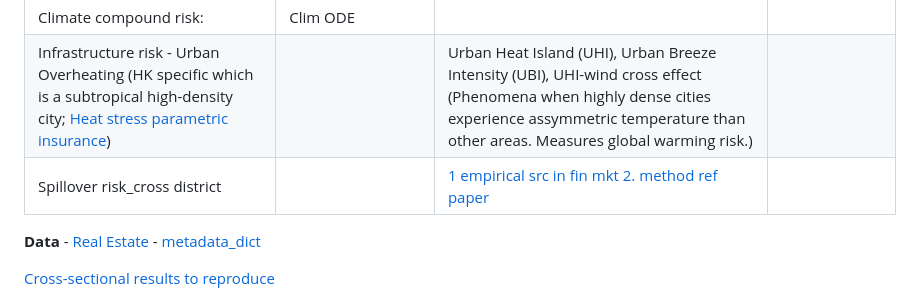
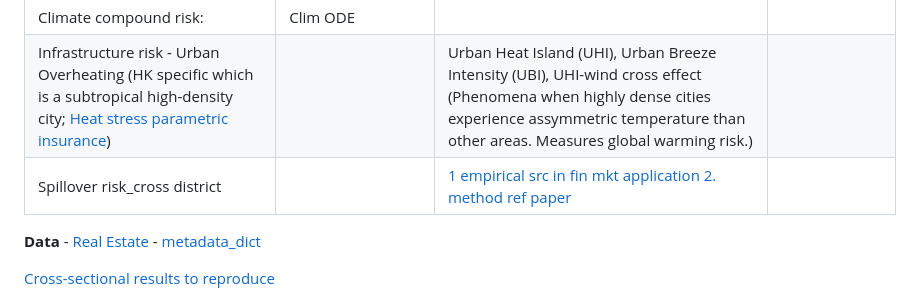
Before and after one commit to JK2-4/WD, a Markdown page: README.md, the part around the change. Drawn GitHub-style.

```diff
--- a/README.md
+++ b/README.md
@@ -97,7 +97,7 @@ NVIDIA modulus code [documentation](https://docs.nvidia.com/deeplearning/modulus
 |Temp:| [Alaton](https://rstudio-pubs-static.s3.amazonaws.com/953546_4548bb57d50344ff984963ff47645e2e.html) | | |
 |Climate compound risk: | Clim ODE | | |
 |Infrastructure risk - Urban Overheating (HK specific which is a  subtropical high-density city; [Heat stress parametric insurance](https://en.prnasia.com/releases/apac/axa-launches-pioneering-heatwave-parametric-insurance-456281.shtml)) | | Urban Heat Island (UHI), Urban Breeze Intensity (UBI), UHI-wind cross effect (Phenomena when highly dense cities experience assymmetric temperature than other areas. Measures global warming risk.)| |
-|Spillover risk_cross district||[1 empirical src in fin mkt](https://www.nature.com/articles/s41467-023-42925-9#code-availability) [2. method ref paper](https://www.sciencedirect.com/science/article/abs/pii/S0360544224033218)||
+|Spillover risk_cross district||[1 empirical src in fin mkt application](https://www.nature.com/articles/s41467-023-42925-9#code-availability) [2. method ref paper](https://www.sciencedirect.com/science/article/abs/pii/S0360544224033218)||
 
 
 **Data** - [Real Estate](https://data.gov.hk/en-data/dataset/hk-rvd-tsinfo_rvd-property-market-statistics) - [metadata_dict](https://www.rvd.gov.hk/datagovhk/Data_Dic.pdf)
```
